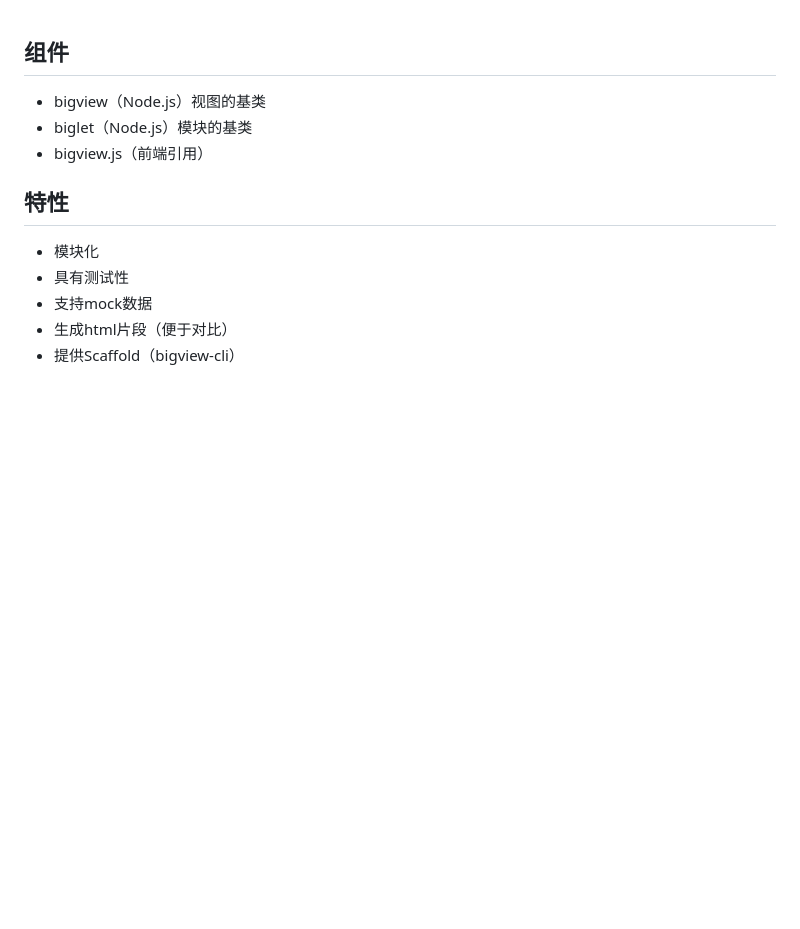
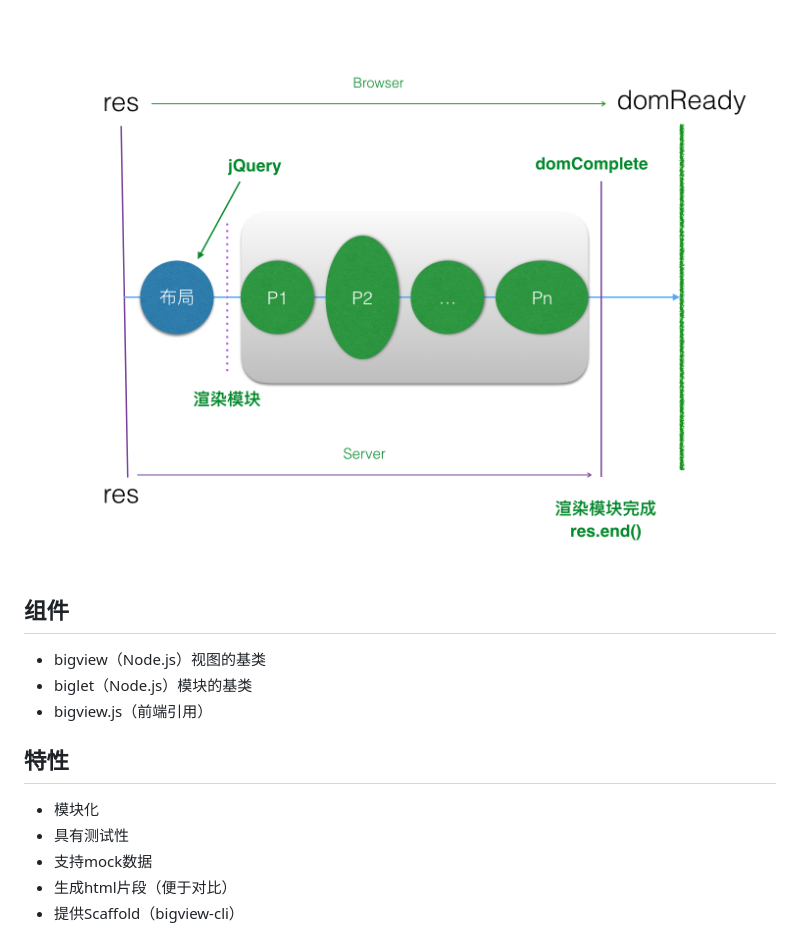
Before and after one commit to bigviewjs/site, a Markdown page: README.md, the part around the change. Rendered like a GitHub page; pictures changed too: images/overview.png (added); blank space fills up the shorter version.

```diff
--- a/README.md
+++ b/README.md
@@ -1,3 +1,6 @@
+
+![](images/overview.png)
+
 ## 组件
 
 - bigview（Node.js）视图的基类
```
Also changed, not shown: _docs/images/event.png (added), images/event.png (added), 1 other file.
